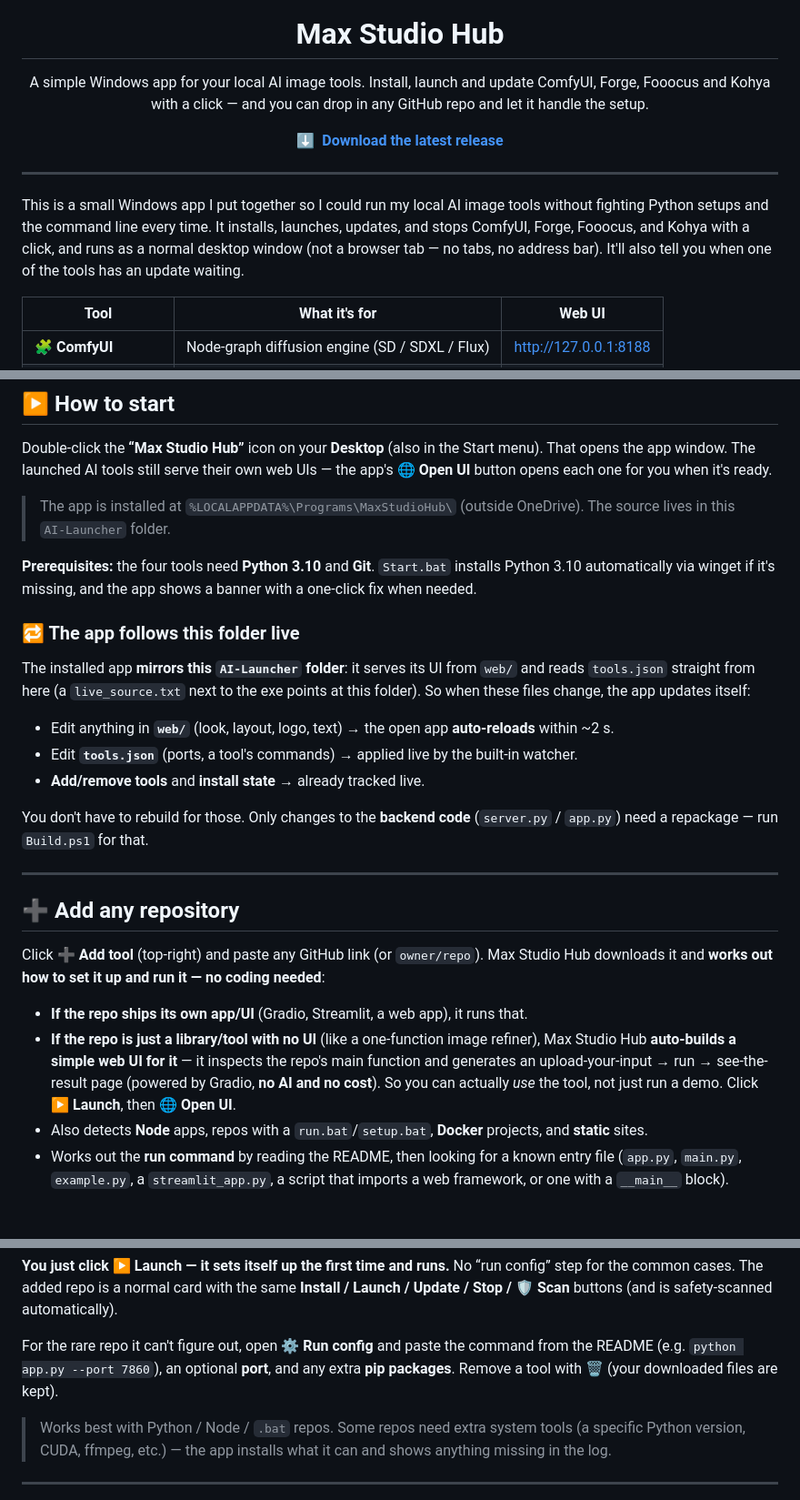
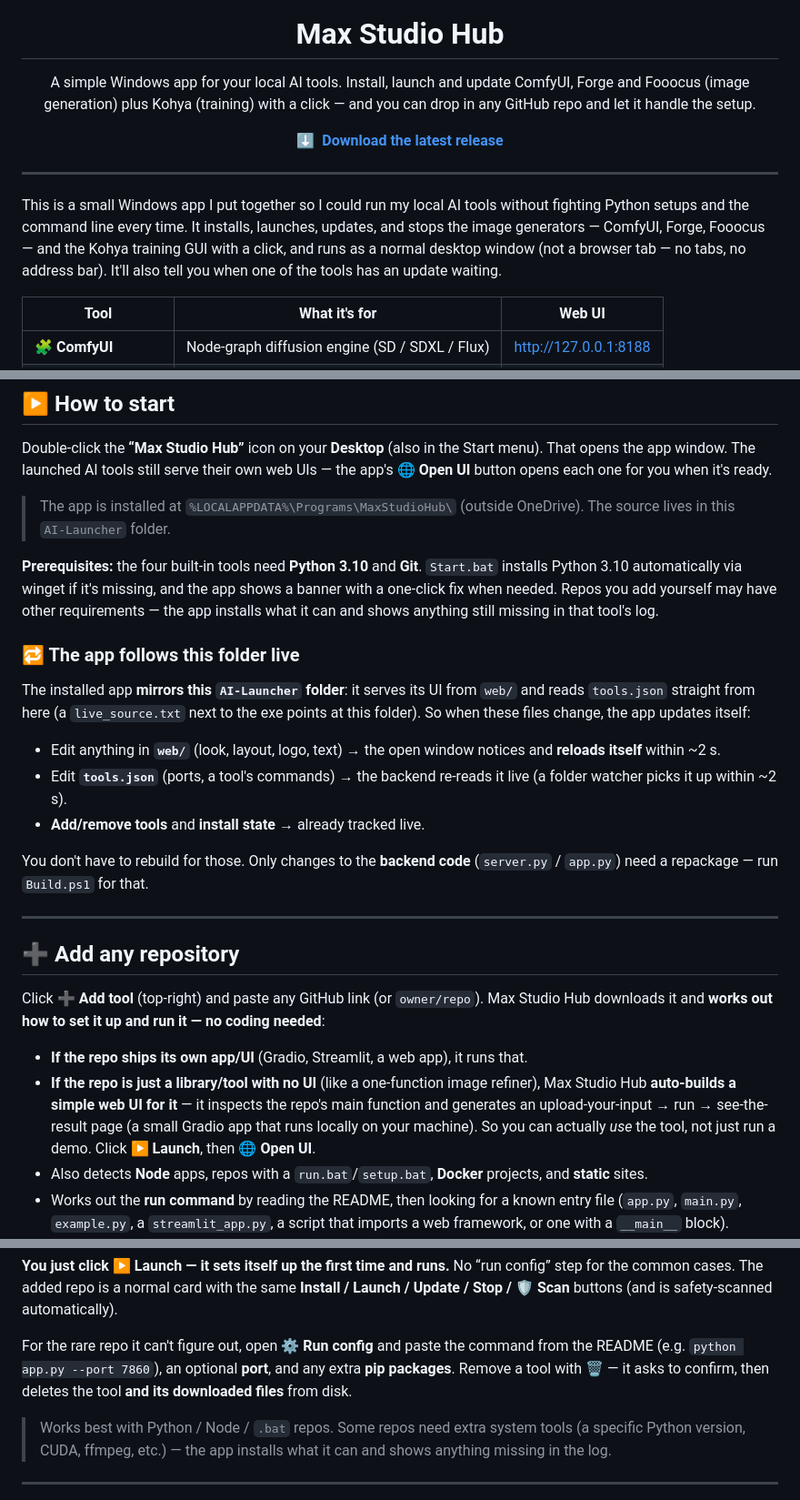
Before and after one commit to yukirtxreal-ctrl/MaxStudioHub, a Markdown page: README.md, 3 parts joined by grey strips. Shown at 91% size. GitHub-like rendering; blank space fills up the shorter version.

Commit message:
docs: make README match the actual app
- Stop calling Kohya an "AI image tool" — it's a training GUI; the intro
  and overview now separate image generation (ComfyUI/Forge/Fooocus) from
  training (Kohya), matching the table.
- Fix the Add-repo section: removing a tool now deletes its downloaded
  files (with a confirm), it does not keep them.
- Scope the Python 3.10 / Git note to the built-in tools and note that
  added repos may have other requirements.
- Clarify the live-follow wording (window self-reloads vs backend re-reads
  tools.json) and drop the "no AI and no cost" parenthetical for plain
  "a small Gradio app that runs locally".

```diff
--- a/README.md
+++ b/README.md
@@ -5,8 +5,9 @@
 <h1 align="center">Max Studio Hub</h1>
 
 <p align="center">
-  A simple Windows app for your local AI image tools. Install, launch and update ComfyUI, Forge,
-  Fooocus and Kohya with a click — and you can drop in any GitHub repo and let it handle the setup.
+  A simple Windows app for your local AI tools. Install, launch and update ComfyUI, Forge and
+  Fooocus (image generation) plus Kohya (training) with a click — and you can drop in any GitHub
+  repo and let it handle the setup.
 </p>
 
 <p align="center">
@@ -15,10 +16,11 @@
 
 ---
 
-This is a small Windows app I put together so I could run my local AI image tools without
+This is a small Windows app I put together so I could run my local AI tools without
 fighting Python setups and the command line every time. It installs, launches, updates, and stops
-ComfyUI, Forge, Fooocus, and Kohya with a click, and runs as a normal desktop window (not a browser
-tab — no tabs, no address bar). It'll also tell you when one of the tools has an update waiting.
+the image generators — ComfyUI, Forge, Fooocus — and the Kohya training GUI with a click, and runs
+as a normal desktop window (not a browser tab — no tabs, no address bar). It'll also tell you when
+one of the tools has an update waiting.
 
 | Tool | What it's for | Web UI |
 |------|----------------|--------|
@@ -45,8 +47,10 @@ That opens the app window. The launched AI tools still serve their own web UIs
 > The app is installed at `%LOCALAPPDATA%\Programs\MaxStudioHub\` (outside OneDrive). The
 > source lives in this `AI-Launcher` folder.
 
-**Prerequisites:** the four tools need **Python 3.10** and **Git**. `Start.bat` installs Python 3.10
-automatically via winget if it's missing, and the app shows a banner with a one-click fix when needed.
+**Prerequisites:** the four built-in tools need **Python 3.10** and **Git**. `Start.bat` installs
+Python 3.10 automatically via winget if it's missing, and the app shows a banner with a one-click fix
+when needed. Repos you add yourself may have other requirements — the app installs what it can and
+shows anything still missing in that tool's log.
 
 ### 🔁 The app follows this folder live
 
@@ -54,8 +58,10 @@ The installed app **mirrors this `AI-Launcher` folder**: it serves its UI from `
 `tools.json` straight from here (a `live_source.txt` next to the exe points at this folder).
 So when these files change, the app updates itself:
 
-- Edit anything in **`web/`** (look, layout, logo, text) → the open app **auto-reloads** within ~2 s.
-- Edit **`tools.json`** (ports, a tool's commands) → applied live by the built-in watcher.
+- Edit anything in **`web/`** (look, layout, logo, text) → the open window notices and **reloads
+  itself** within ~2 s.
+- Edit **`tools.json`** (ports, a tool's commands) → the backend re-reads it live (a folder watcher
+  picks it up within ~2 s).
 - **Add/remove tools** and **install state** → already tracked live.
 
 You don't have to rebuild for those. Only changes to the **backend code** (`server.py` / `app.py`)
@@ -71,8 +77,8 @@ downloads it and **works out how to set it up and run it — no coding needed**:
 - **If the repo ships its own app/UI** (Gradio, Streamlit, a web app), it runs that.
 - **If the repo is just a library/tool with no UI** (like a one-function image refiner), Max Studio
   Hub **auto-builds a simple web UI for it** — it inspects the repo's main function and generates an
-  upload-your-input → run → see-the-result page (powered by Gradio, **no AI and no cost**). So you can
-  actually *use* the tool, not just run a demo. Click **▶ Launch**, then **🌐 Open UI**.
+  upload-your-input → run → see-the-result page (a small Gradio app that runs locally on your machine).
+  So you can actually *use* the tool, not just run a demo. Click **▶ Launch**, then **🌐 Open UI**.
 - Also detects **Node** apps, repos with a `run.bat`/`setup.bat`, **Docker** projects, and **static** sites.
 - Works out the **run command** by reading the README, then looking for a known entry file
   (`app.py`, `main.py`, `example.py`, a `streamlit_app.py`, a script that imports a web framework,
@@ -89,7 +95,7 @@ the common cases. The added repo is a normal card with the same **Install / Laun
 
 For the rare repo it can't figure out, open **⚙ Run config** and paste the command from the README
 (e.g. `python app.py --port 7860`), an optional **port**, and any extra **pip packages**. Remove a
-tool with **🗑** (your downloaded files are kept).
+tool with **🗑** — it asks to confirm, then deletes the tool **and its downloaded files** from disk.
 
 > Works best with Python / Node / `.bat` repos. Some repos need extra system tools (a specific Python
 > version, CUDA, ffmpeg, etc.) — the app installs what it can and shows anything missing in the log.
```
